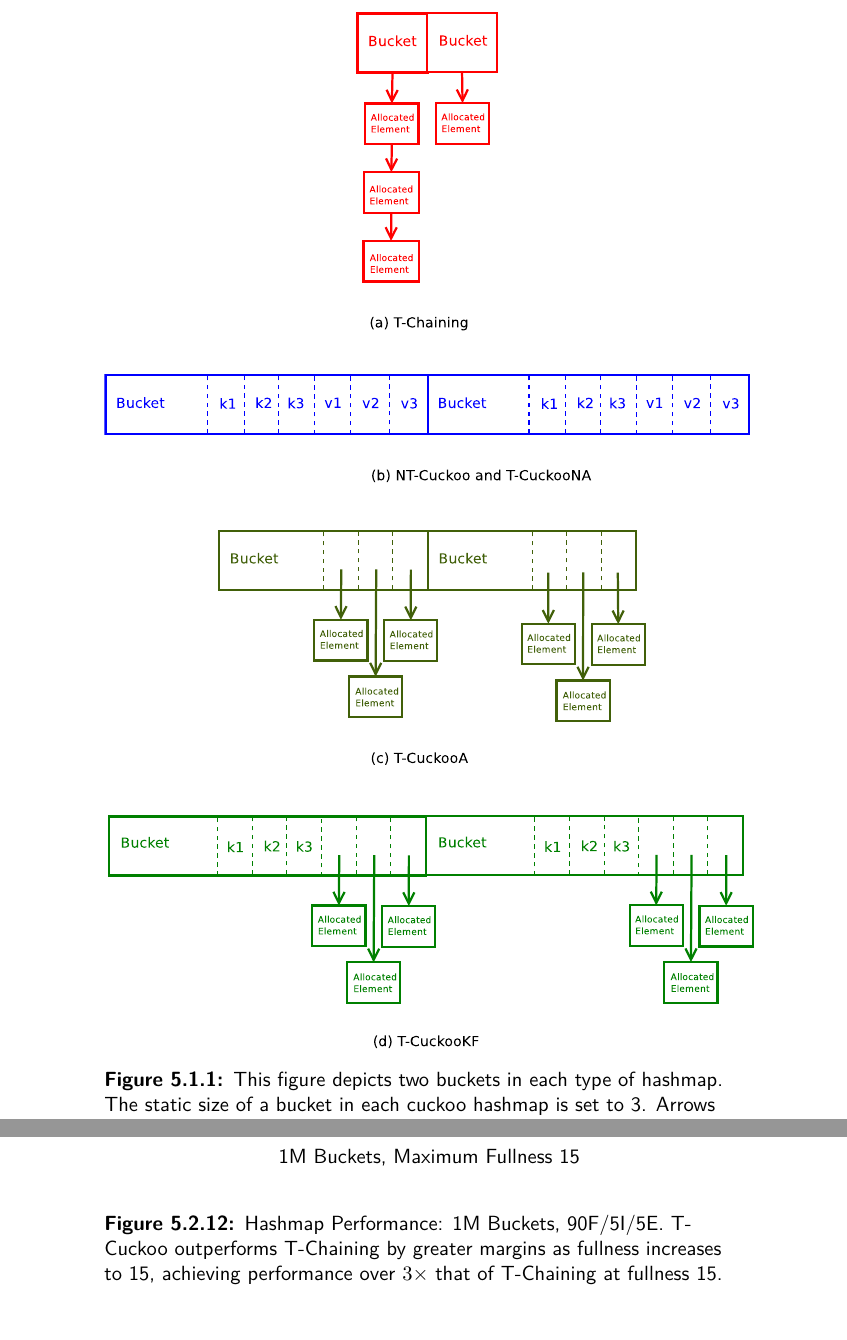
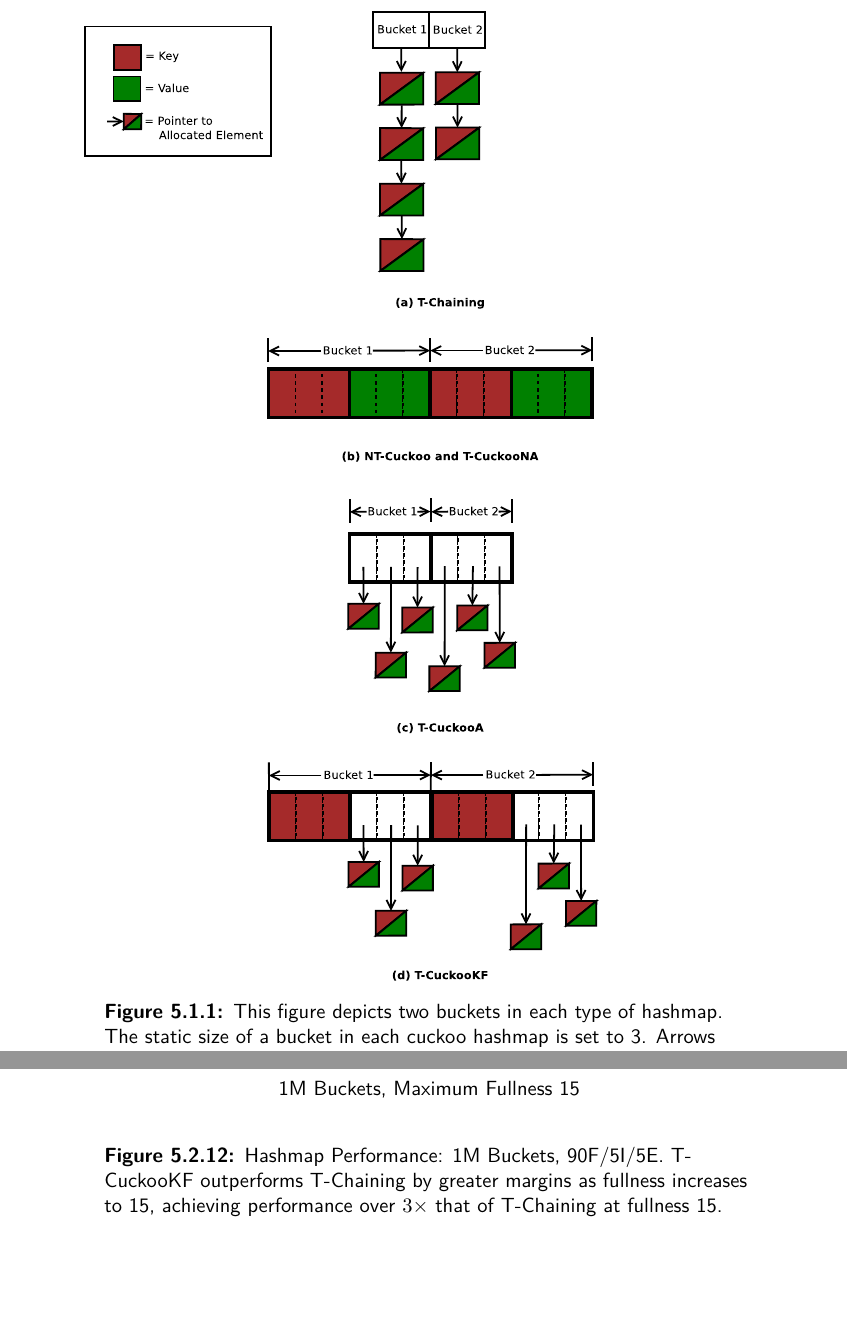
Before and after one commit to tslilyai/lyt-senior-thesis, a LaTeX thesis (thesis.tex, which reads chapters/hashmap.tex): two parts of pages 84 and 103 of 137, joined at a grey line, cut so that both start at the same text, the shorter picture padded with empty space. Compiled offline with XeLaTeX; a LaTeX package or settings file that is missing is left out.

Commit message:
update hashmap buckets figure

```diff
--- a/chapters/hashmap.tex
+++ b/chapters/hashmap.tex
@@ -41,7 +41,7 @@ Although a non-allocating transactional cuckoo hashmap is more complex, we build
 
 \begin{figure}[H]
 \centering
-\includegraphics[width=0.8\textwidth]{hashmap_finds}
+\includegraphics[width=0.85\textwidth]{hashmap_finds}
     \caption[Bucket Structure of Different Hashmaps]{This figure depicts two buckets in each type of hashmap. The static size of a bucket in each cuckoo hashmap is set to 3. Arrows represent pointers to allocated elements; contiguous memory is represented horizontally.}
 \label{fig:hashmap_buckets}
 \end{figure}
@@ -296,7 +296,7 @@ Our results from the 33\% finds/inserts/erases test therefore support our hypoth
     \caption*{1M Buckets, Maximum Fullness 15}
         \vspace{12pt}
     \end{minipage}
-	\caption[Hashmap Performance: 1M Buckets, 90F/5I/5E]{Hashmap Performance: 1M Buckets, 90F/5I/5E. T-Cuckoo outperforms T-Chaining by greater margins as fullness increases to 15, achieving performance over $3\times$ that of T-Chaining at fullness 15.}
+	\caption[Hashmap Performance: 1M Buckets, 90F/5I/5E]{Hashmap Performance: 1M Buckets, 90F/5I/5E. T-CuckooKF outperforms T-Chaining by greater margins as fullness increases to 15, achieving performance over $3\times$ that of T-Chaining at fullness 15.}
     \label{fig:hm_90_3}
 \end{figure}
 
```
Also changed, not shown: hashmap_finds.eps, chapters/hashmap.tex (6 more changed lines), 2 other files.
